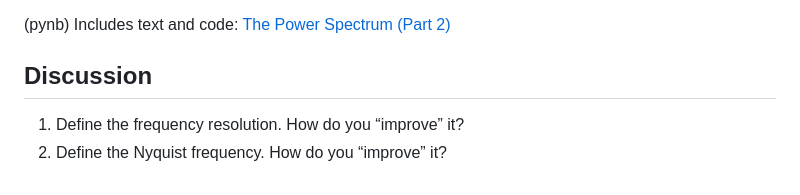
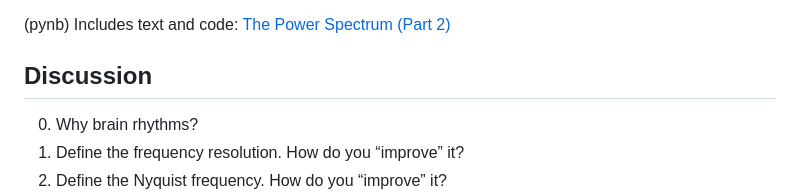
Before and after one commit to Mark-Kramer/BU-MA665-MA666, a Markdown page: Topic-6 The power spectrum/README.md, the part around the change. GitHub-like rendering.

```diff
--- a/Topic-6 The power spectrum/README.md
+++ b/Topic-6 The power spectrum/README.md
@@ -26,6 +26,7 @@
 
 ## Discussion
 
+0. Why brain rhythms?
 1. Define the frequency resolution.  How do you “improve” it?
 2. Define the Nyquist frequency.  How do you “improve” it?
 3. Consider the case in which a collaborator demands a frequency resolution of 0.0001 Hz.  How much data must be recorded?  What are the disadvantages of recording the data required?
```
